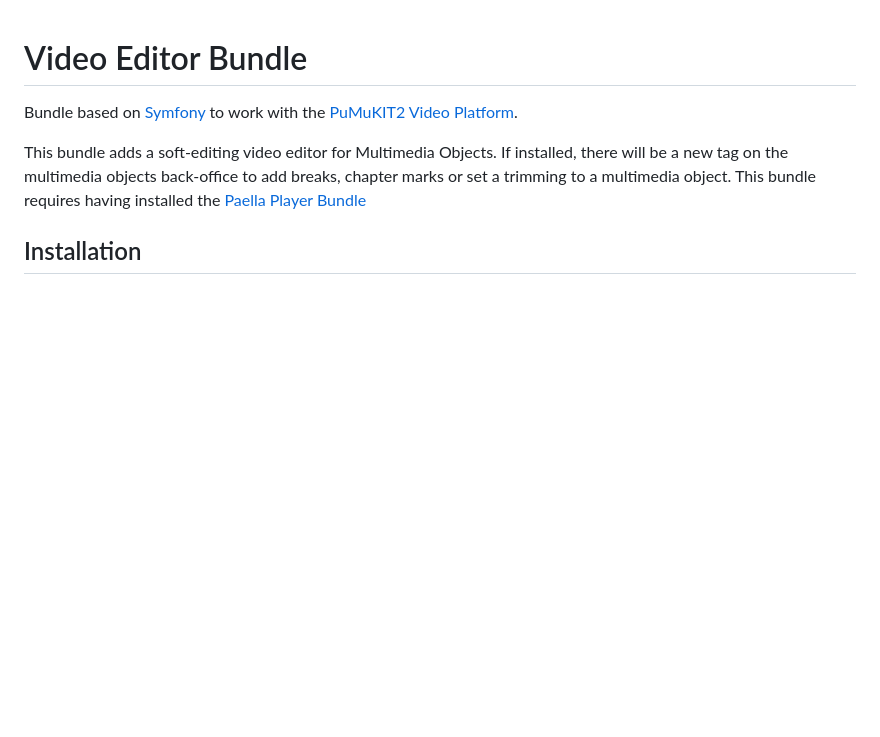
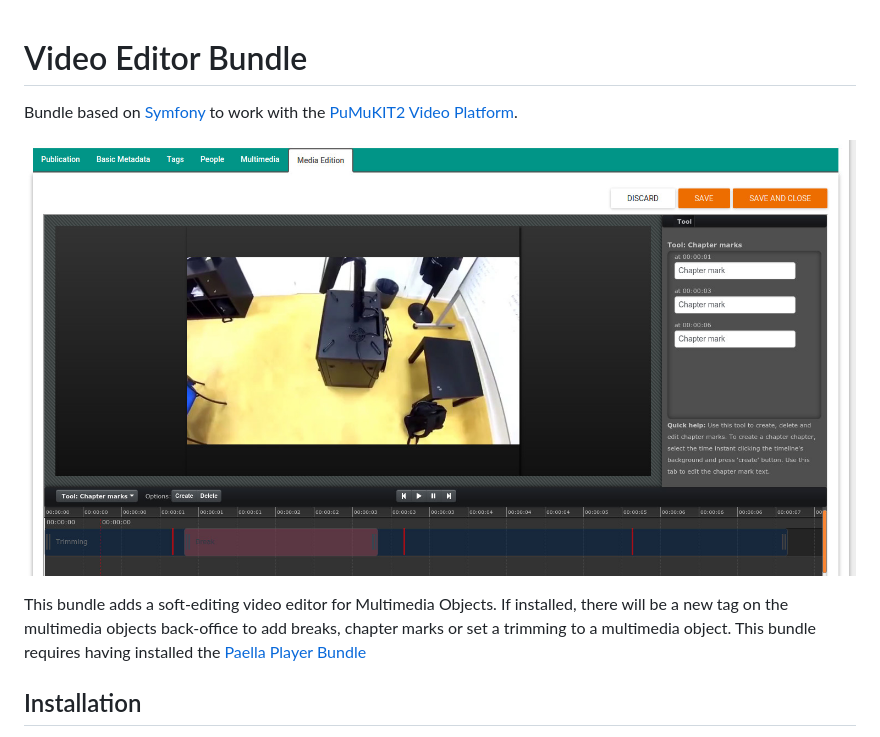
Before and after one commit to teltek/PumukitSoftVideoEditorBundle, a Markdown page: README.md, the part around the change. GitHub-like rendering; pictures changed too: Resources/video_doc.jpg (added); blank space fills up the shorter version.

Commit message:
Added image

```diff
--- a/README.md
+++ b/README.md
@@ -1,6 +1,8 @@
 # Video Editor Bundle
 
 Bundle based on [Symfony](http://symfony.com/) to work with the [PuMuKIT2 Video Platform](https://github.com/campusdomar/PuMuKIT2/blob/2.1.x/README.md).
+
+![video editor](Resources/video_doc.jpg)
 
 This bundle adds a soft-editing video editor for Multimedia Objects. If installed, there will be a new tag on the multimedia objects back-office to add breaks, chapter marks or set a trimming to a multimedia object.
 This bundle requires having installed the [Paella Player Bundle](https://github.com/teltek/PuMuKIT2-paella-player-bundle)
```
